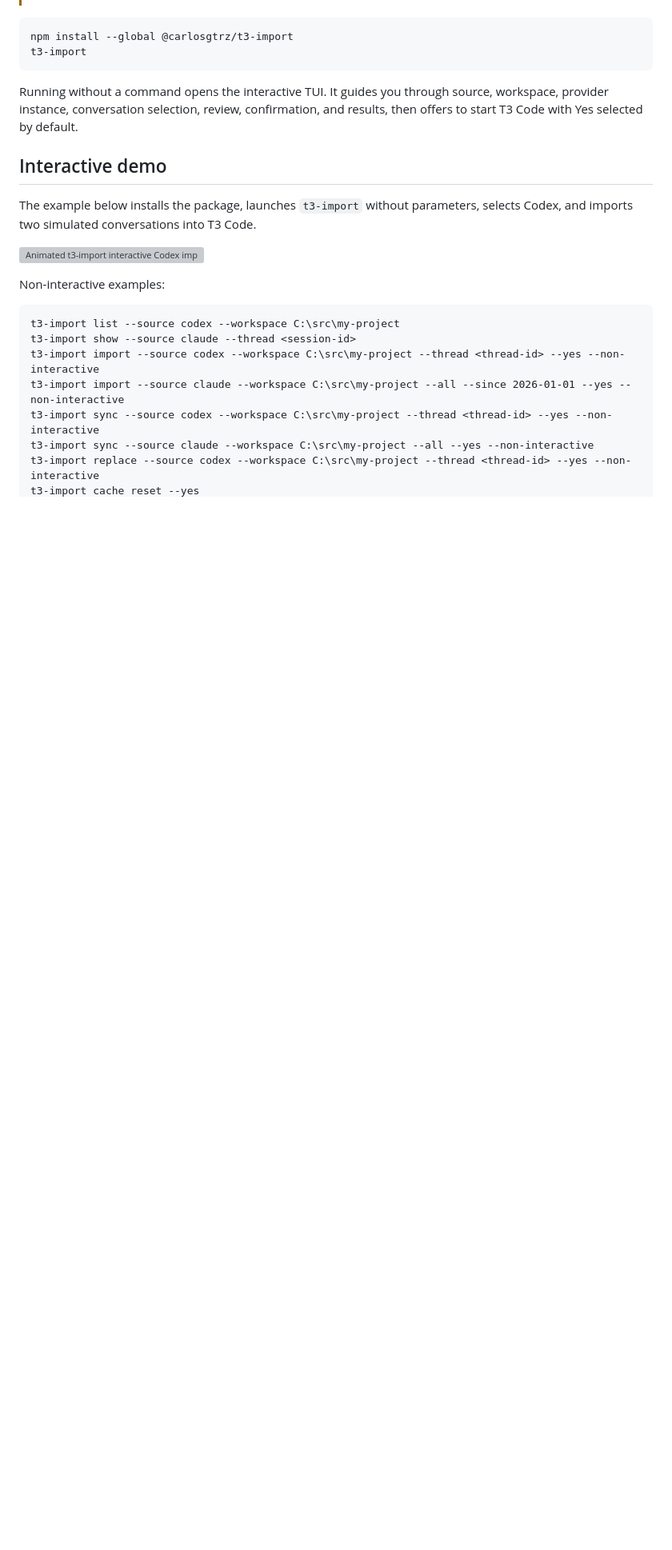
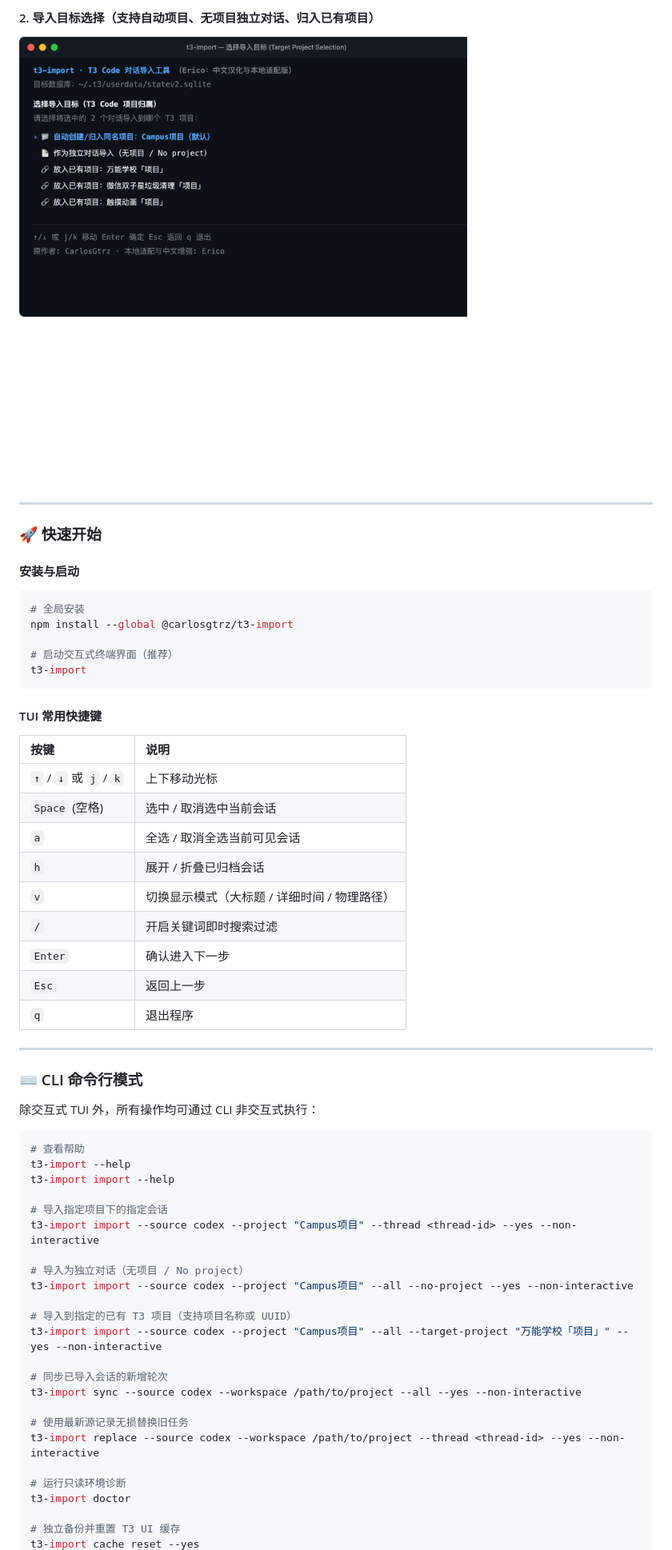
Before and after one commit to EricoEC/t3-import, a Markdown page: README.md, the part around one of its changes. Shown at 80% size. Drawn GitHub-style; pictures changed too: assets/screenshot-target-project.png (added); blank space fills up the shorter version; grey boxes are pictures that could not be loaded.

````diff
--- a/README.md
+++ b/README.md
@@ -23,25 +38,63 @@ If an imported task has diverged or was created by an older importer, `replace`
 
-```text
+#### 2. 导入目标选择（支持自动项目、无项目独立对话、归入已有项目）
+![t3-import 导入目标选择界面](assets/screenshot-target-project.png)
+
+---
+
+### 🚀 快速开始
+
+#### 安装与启动
+
+```bash
+# 全局安装
 npm install --global @carlosgtrz/t3-import
+
+# 启动交互式终端界面（推荐）
 t3-import
 ```
 
-Running without a command opens the interactive TUI. It guides you through source, workspace, provider instance, conversation selection, review, confirmation, and results, then offers to start T3 Code with Yes selected by default.
+#### TUI 常用快捷键
 
-## Interactive demo
+| 按键 | 说明 |
+| :--- | :--- |
+| `↑` / `↓` 或 `j` / `k` | 上下移动光标 |
+| `Space` (空格) | 选中 / 取消选中当前会话 |
+| `a` | 全选 / 取消全选当前可见会话 |
+| `h` | 展开 / 折叠已归档会话 |
+| `v` | 切换显示模式（大标题 / 详细时间 / 物理路径） |
+| `/` | 开启关键词即时搜索过滤 |
+| `Enter` | 确认进入下一步 |
+| `Esc` | 返回上一步 |
+| `q` | 退出程序 |
 
-The example below installs the package, launches `t3-import` without parameters, selects Codex, and imports two simulated conversations into T3 Code.
+---
 
-![Animated t3-import interactive Codex import](https://raw.githubusercontent.com/CarlosGtrz/t3-import/main/assets/t3-import-tui-demo.gif)
+### ⌨️ CLI 命令行模式
 
-Non-interactive examples:
+除交互式 TUI 外，所有操作均可通过 CLI 非交互式执行：
 
-```text
-t3-import list --source codex --workspace C:\src\my-project
-t3-import show --source claude --thread <session-id>
-t3-import import --source codex --workspace C:\src\my-project --thread <thread-id> --yes --non-interactive
-t3-import import --source claude --workspace C:\src\my-project --all --since 2026-01-01 --yes --non-interactive
-t3-import sync --source codex --workspace C:\src\my-project --thread <thread-id> --yes --non-interactive
-t3-import sync --source claude --workspace C:\src\my-project --all --yes --non-interactive
-t3-import replace --source codex --workspace C:\src\my-project --thread <thread-id> --yes --non-interactive
+```bash
+# 查看帮助
+t3-import --help
+t3-import import --help
+
+# 导入指定项目下的指定会话
+t3-import import --source codex --project "Campus项目" --thread <thread-id> --yes --non-interactive
+
+# 导入为独立对话（无项目 / No project）
+t3-import import --source codex --project "Campus项目" --all --no-project --yes --non-interactive
+
+# 导入到指定的已有 T3 项目（支持项目名称或 UUID）
+t3-import import --source codex --project "Campus项目" --all --target-project "万能学校「项目」" --yes --non-interactive
+
+# 同步已导入会话的新增轮次
+t3-import sync --source codex --workspace /path/to/project --all --yes --non-interactive
+
+# 使用最新源记录无损替换旧任务
+t3-import replace --source codex --workspace /path/to/project --thread <thread-id> --yes --non-interactive
+
+# 运行只读环境诊断
+t3-import doctor
+
+# 独立备份并重置 T3 UI 缓存
 t3-import cache reset --yes
````
Also changed, not shown: other parts of README.md (+121 -95 lines), assets/screenshot-threads.png (added), 2 other files.
